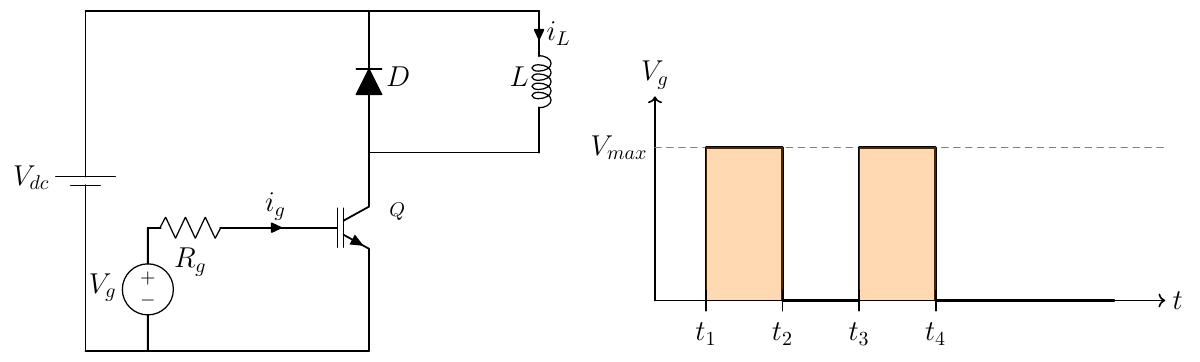
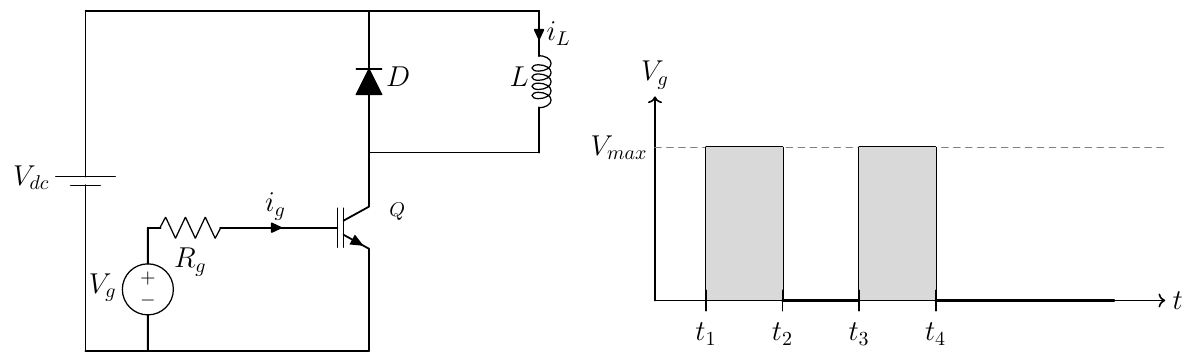
Before and after one commit to mouliT/Tickz_figures, a LaTeX figure (templates/standalone_template.tex): the whole page. Compiled offline with pdfLaTeX.

Commit message:
Fix: use gray!30 instead of orange (color compatibility issue)

```diff
--- a/templates/standalone_template.tex
+++ b/templates/standalone_template.tex
@@ -80,14 +80,14 @@
 
   % First pulse: high from t=1 to t=2.5
   \draw[very thick] (1,0) -- (1,3) -- (2.5,3) -- (2.5,0);
-  \fill[orange, opacity=0.3] (1,0) -- (1,3) -- (2.5,3) -- (2.5,0) -- cycle;
+  \fill[gray!30] (1,0) -- (1,3) -- (2.5,3) -- (2.5,0) -- cycle;
 
   % Low period: t=2.5 to t=4
   \draw[very thick] (2.5,0) -- (4,0);
 
   % Second pulse: high from t=4 to t=5.5
   \draw[very thick] (4,0) -- (4,3) -- (5.5,3) -- (5.5,0);
-  \fill[orange, opacity=0.3] (4,0) -- (4,3) -- (5.5,3) -- (5.5,0) -- cycle;
+  \fill[gray!30] (4,0) -- (4,3) -- (5.5,3) -- (5.5,0) -- cycle;
 
   % Trailing edge
   \draw[very thick] (5.5,0) -- (9,0);
```
